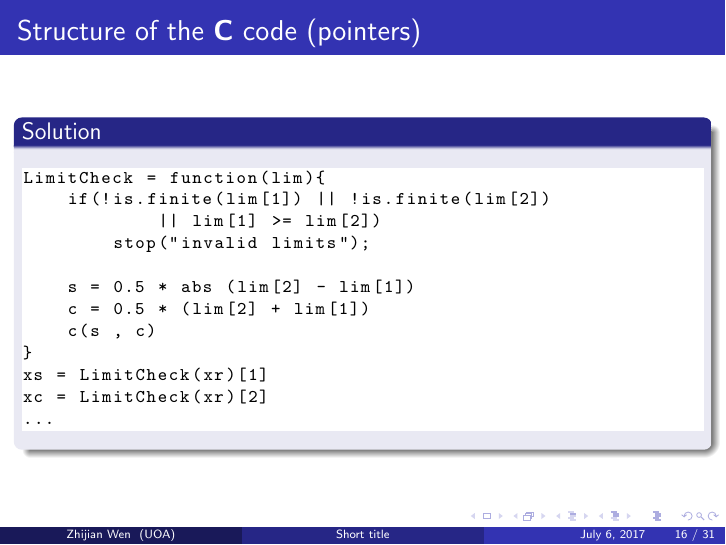
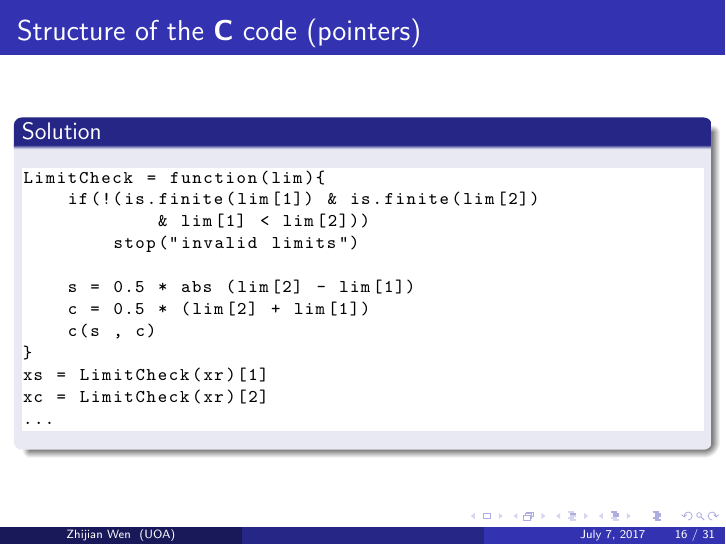
Before and after one commit to yeamin1/MasterProject, LaTeX slides (report/ppt/presentation.tex): page 16 of 36. The pictures show the PDF file report/ppt/presentation.pdf that the author committed with the source.

Commit message:
more tale added

```diff
--- a/report/ppt/presentation.tex
+++ b/report/ppt/presentation.tex
@@ -91,7 +91,7 @@
 %	TITLE PAGE
 %----------------------------------------------------------------------------------------
 
-\title[Short title]{
+\title[]{
 Emulate the \texttt{persp()} plot and \texttt{filled.contour()} plot on \textbf{gridGraphics}
 } % The short title appears at the bottom of every slide, the full title is only on the title page
 
@@ -358,9 +358,9 @@ if(!LimitCheck(REAL(xlim), &xc, &xs))
 \begin{block}{Solution}
 \begin{lstlisting}{C}
 LimitCheck = function(lim){
-    if(!is.finite(lim[1]) || !is.finite(lim[2])
-            || lim[1] >= lim[2])
-        stop("invalid limits");
+    if(!(is.finite(lim[1]) & is.finite(lim[2])
+            & lim[1] < lim[2]))
+        stop("invalid limits")
 
     s = 0.5 * abs (lim[2] - lim[1])
     c = 0.5 * (lim[2] + lim[1])
```
Also changed, not shown: report/ppt/plot/Rcopy.pdf, report/ppt/presentation.pdf, 4 other files.
